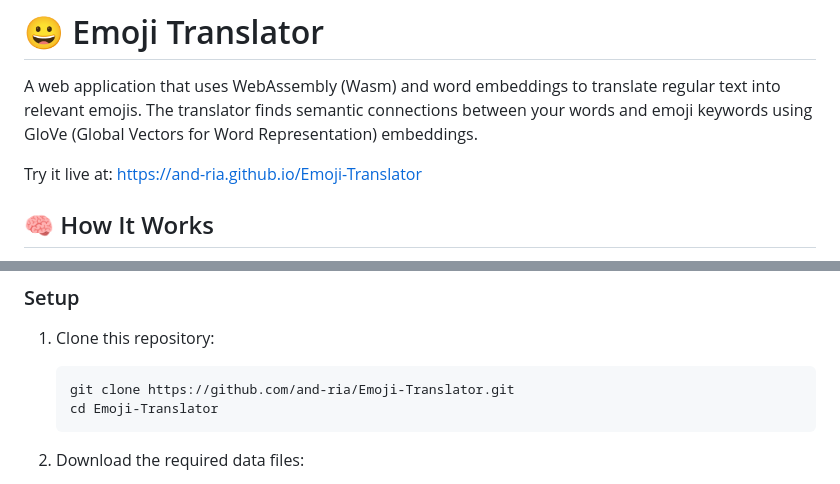
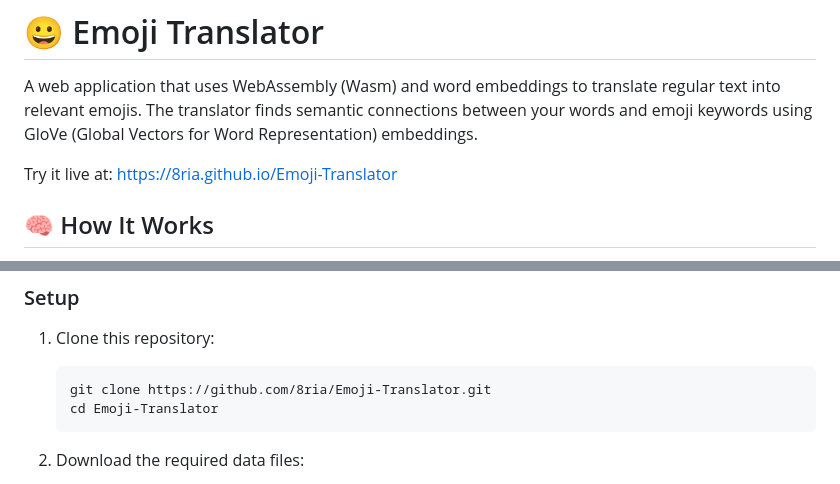
Before and after one commit to 8ria/Emoji-Translator, a Markdown page: README.md, 2 parts joined by grey strips. GitHub-like rendering.

````diff
--- a/README.md
+++ b/README.md
@@ -2,7 +2,7 @@
 
 A web application that uses WebAssembly (Wasm) and word embeddings to translate regular text into relevant emojis. The translator finds semantic connections between your words and emoji keywords using GloVe (Global Vectors for Word Representation) embeddings.
 
-Try it live at: [https://and-ria.github.io/Emoji-Translator](https://and-ria.github.io/Emoji-Translator)
+Try it live at: [https://8ria.github.io/Emoji-Translator](https://8ria.github.io/Emoji-Translator)
 
 ## 🧠 How It Works
 
@@ -47,7 +47,7 @@ Emoji-Translator/
 
 1. Clone this repository:
    ```
-   git clone https://github.com/and-ria/Emoji-Translator.git
+   git clone https://github.com/8ria/Emoji-Translator.git
    cd Emoji-Translator
    ```
 
````
